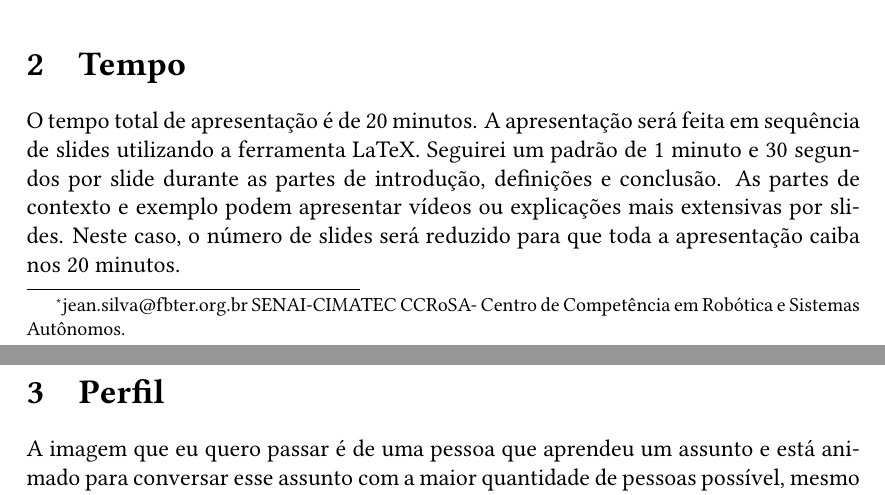
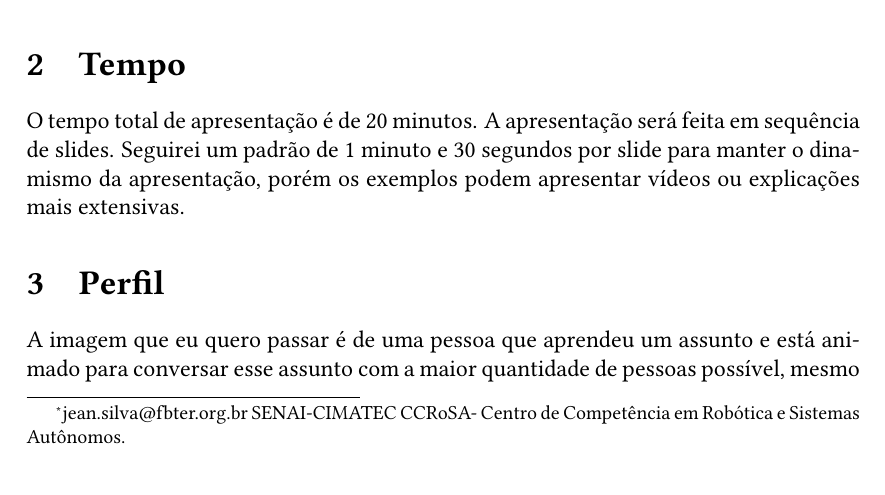
Before and after one commit to jeanps95/robotic-prosthesis, a LaTeX CV (resume.tex): two parts of pages 1 and 2 of 6 before the commit and part of page 1 of 6 after it, the two joined at a grey line, cut so that both start at the same text. Compiled offline with pdfLaTeX.

Commit message:
Fix Tempo

```diff
--- a/resume.tex
+++ b/resume.tex
@@ -30,7 +30,7 @@
     Esta palestra tem como público-alvo estudantes universitários e pesquisadores das áreas de automação, robótica e saúde. A apresentação foca em introduzir a relação entre as áreas baseando-se em novas tecnologias para o auxílio de pessoas com deficiências físicas.
 
     \section{Tempo}
-    O tempo total de apresentação é de 20 minutos. A apresentação será feita em sequência de slides utilizando a ferramenta LaTeX. Seguirei um padrão de 1 minuto e 30 segundos por slide durante as partes de introdução, definições e conclusão. As partes de contexto e exemplo podem apresentar vídeos ou explicações mais extensivas por slides. Neste caso, o número de slides será reduzido para que toda a apresentação caiba nos 20 minutos.
+    O tempo total de apresentação é de 20 minutos. A apresentação será feita em sequência de slides. Seguirei um padrão de 1 minuto e 30 segundos por slide para manter o dinamismo da apresentação, porém os exemplos podem apresentar vídeos ou explicações mais extensivas.
 
     \section{Perfil}
     A imagem que eu quero passar é de uma pessoa que aprendeu um assunto e está animado para conversar esse assunto com a maior quantidade de pessoas possível, mesmo que tenha que passar um tempo explicando tal assunto. Isso se traduz por uma não-formalidade na fala e trazer o máximo de exemplos possíveis na apresentação. A imagem também pode ser traduzida por roupas e plano de fundo brancos, para lembrar o tema de saúde.
```
Also changed, not shown: 4 other files.
